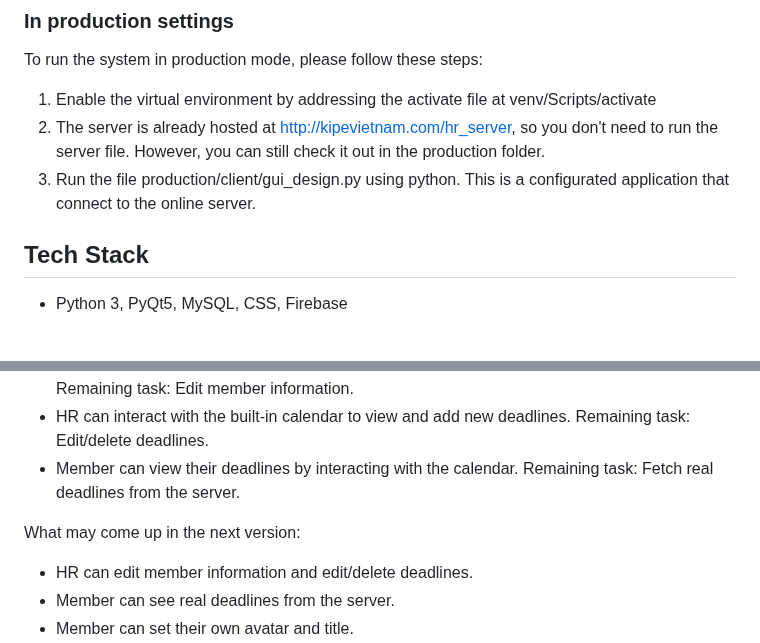
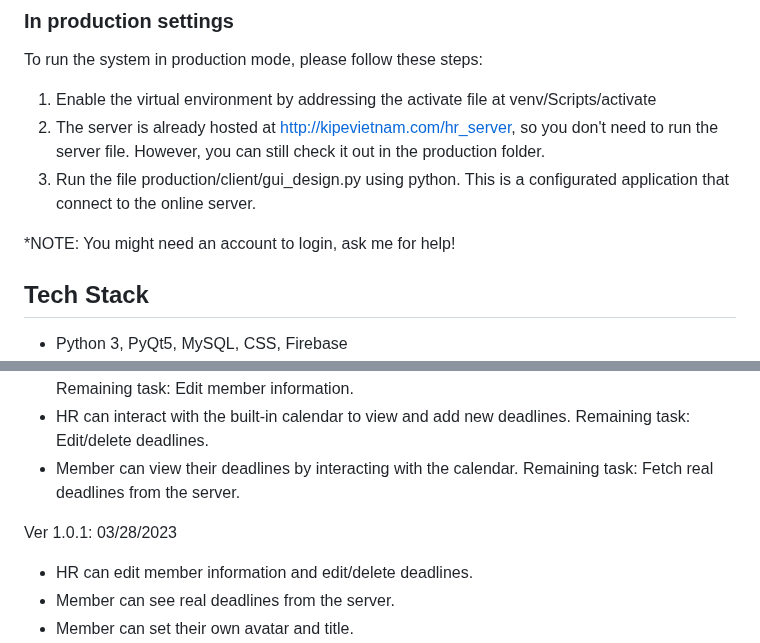
Before and after one commit to ball2004244/KIPE-member-management, a Markdown page: README.md, 2 parts joined by grey strips. Drawn GitHub-style; blank space fills up the shorter version.

```diff
--- a/README.md
+++ b/README.md
@@ -37,6 +37,8 @@ To run the system in production mode, please follow these steps:
 2. The server is already hosted at http://kipevietnam.com/hr_server, so you don't need to run the server file. However, you can still check it out in the production folder.
 3. Run the file production/client/gui_design.py using python. This is a configurated application that connect to the online server.
 
+*NOTE: You might need an account to login, ask me for help!
+
 ## Tech Stack
 - Python 3, PyQt5, MySQL, CSS, Firebase
 - HTTP, JSON, SHA256
@@ -49,7 +51,7 @@ Version 1.0.0: 03/14/2023
 - HR can interact with the built-in calendar to view and add new deadlines. Remaining task: Edit/delete deadlines.
 - Member can view their deadlines by interacting with the calendar. Remaining task: Fetch real deadlines from the server.
 
-What may come up in the next version:
+Ver 1.0.1: 03/28/2023
 - HR can edit member information and edit/delete deadlines.
 - Member can see real deadlines from the server.
 - Member can set their own avatar and title.
```
